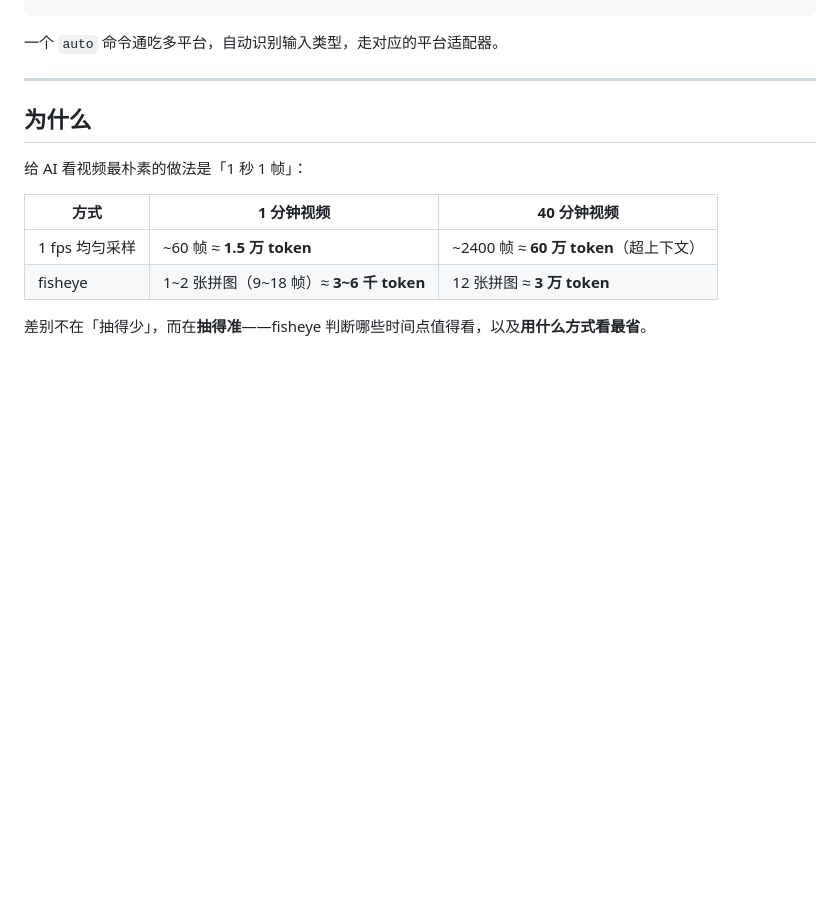
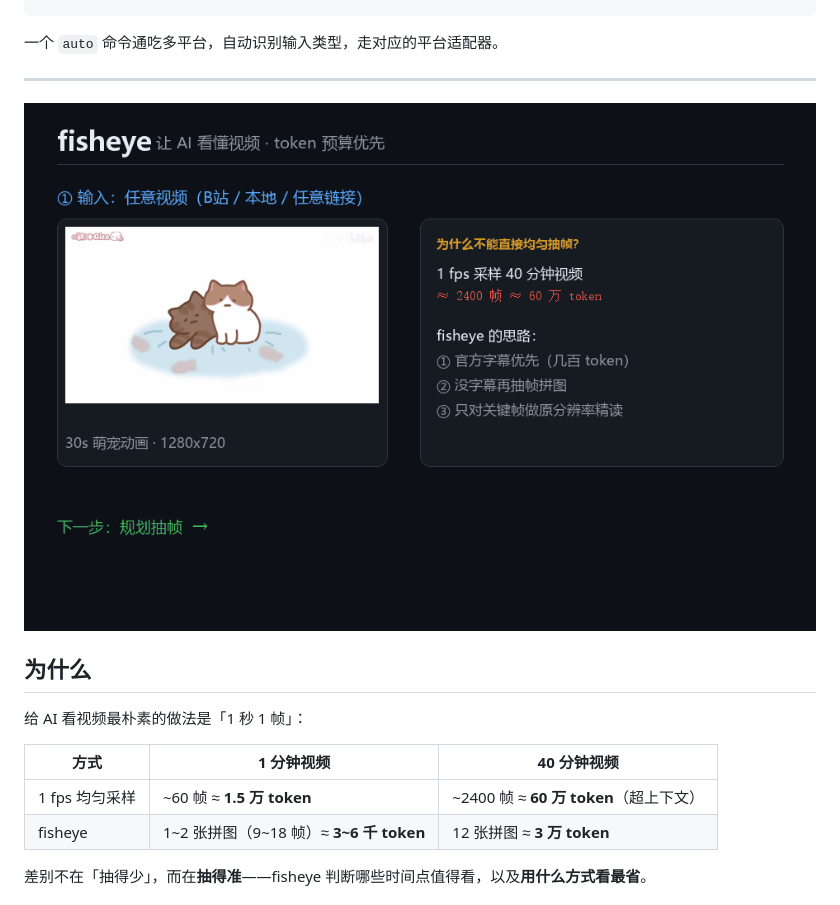
Before and after one commit to pls-compile-owo/fisheye, a Markdown page: README.md, the part around the change. Rendered like a GitHub page; pictures changed too: docs/demo-zh.gif (added); blank space fills up the shorter version.

Commit message:
docs: add demo GIFs (EN/ZH) to README; generator scripts (1.0.4)

```diff
--- a/README.md
+++ b/README.md
@@ -15,6 +15,8 @@ node fisheye.mjs auto https://... --budget 20000     # 任意 URL（yt-dlp）
 一个 `auto` 命令通吃多平台，自动识别输入类型，走对应的平台适配器。
 
 ---
+
+![fisheye 演示](docs/demo-zh.gif)
 
 ## 为什么
 
```
Also changed, not shown: CHANGELOG.md (+7 -0 lines), README.en.md (+2 -0 lines), docs/demo-en.gif (added), 3 other files.
